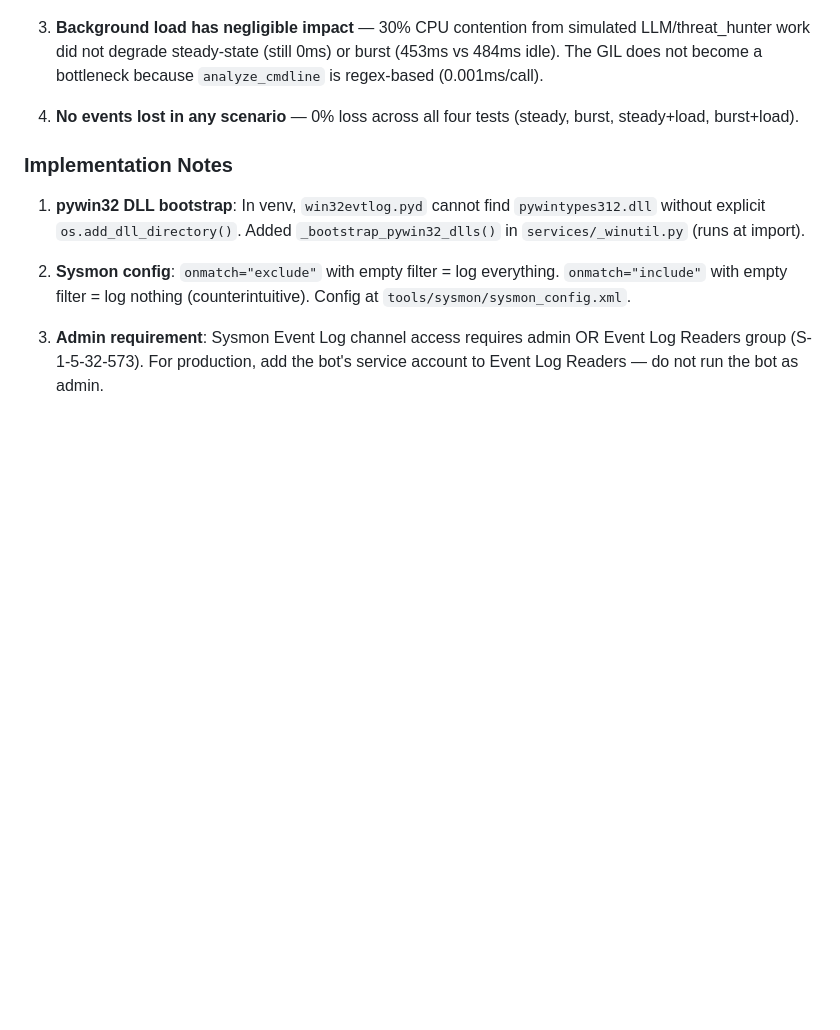
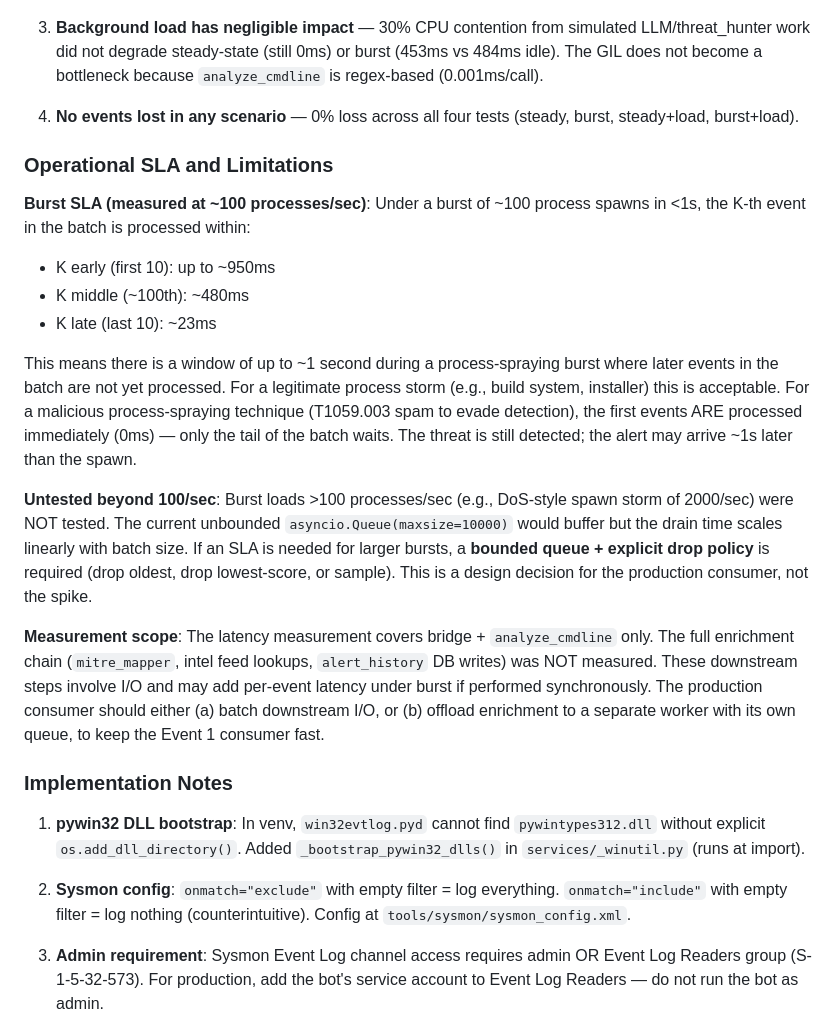
Before and after one commit to bj112233/governor-edr, a Markdown page: docs/ARCHITECTURE.md, the part around the change. Rendered like a GitHub page; blank space fills up the shorter version.

Commit message:
docs(arch): Sysmon spike — operational SLA + measurement scope limitations

```diff
--- a/docs/ARCHITECTURE.md
+++ b/docs/ARCHITECTURE.md
@@ -2741,6 +2741,38 @@ EvtSubscribe tested with asyncio bridge (callback thread →
 4. **No events lost in any scenario** — 0% loss across all four tests
    (steady, burst, steady+load, burst+load).
 
+### Operational SLA and Limitations
+
+**Burst SLA (measured at ~100 processes/sec)**: Under a burst of ~100
+process spawns in <1s, the K-th event in the batch is processed within:
+- K early (first 10): up to ~950ms
+- K middle (~100th): ~480ms
+- K late (last 10): ~23ms
+
+This means there is a window of up to ~1 second during a process-spraying
+burst where later events in the batch are not yet processed. For a
+legitimate process storm (e.g., build system, installer) this is
+acceptable. For a malicious process-spraying technique (T1059.003 spam
+to evade detection), the first events ARE processed immediately (0ms) —
+only the tail of the batch waits. The threat is still detected; the
+alert may arrive ~1s later than the spawn.
+
+**Untested beyond 100/sec**: Burst loads >100 processes/sec (e.g.,
+DoS-style spawn storm of 2000/sec) were NOT tested. The current
+unbounded `asyncio.Queue(maxsize=10000)` would buffer but the drain time
+scales linearly with batch size. If an SLA is needed for larger bursts,
+a **bounded queue + explicit drop policy** is required (drop oldest,
+drop lowest-score, or sample). This is a design decision for the
+production consumer, not the spike.
+
+**Measurement scope**: The latency measurement covers bridge +
+`analyze_cmdline` only. The full enrichment chain (`mitre_mapper`,
+intel feed lookups, `alert_history` DB writes) was NOT measured. These
+downstream steps involve I/O and may add per-event latency under burst
+if performed synchronously. The production consumer should either (a)
+batch downstream I/O, or (b) offload enrichment to a separate worker
+with its own queue, to keep the Event 1 consumer fast.
+
 ### Implementation Notes
 
 1. **pywin32 DLL bootstrap**: In venv, `win32evtlog.pyd` cannot find
```
Also changed, not shown: conceptual_repo/ARCHITECTURE.md (+6 -0 lines).
